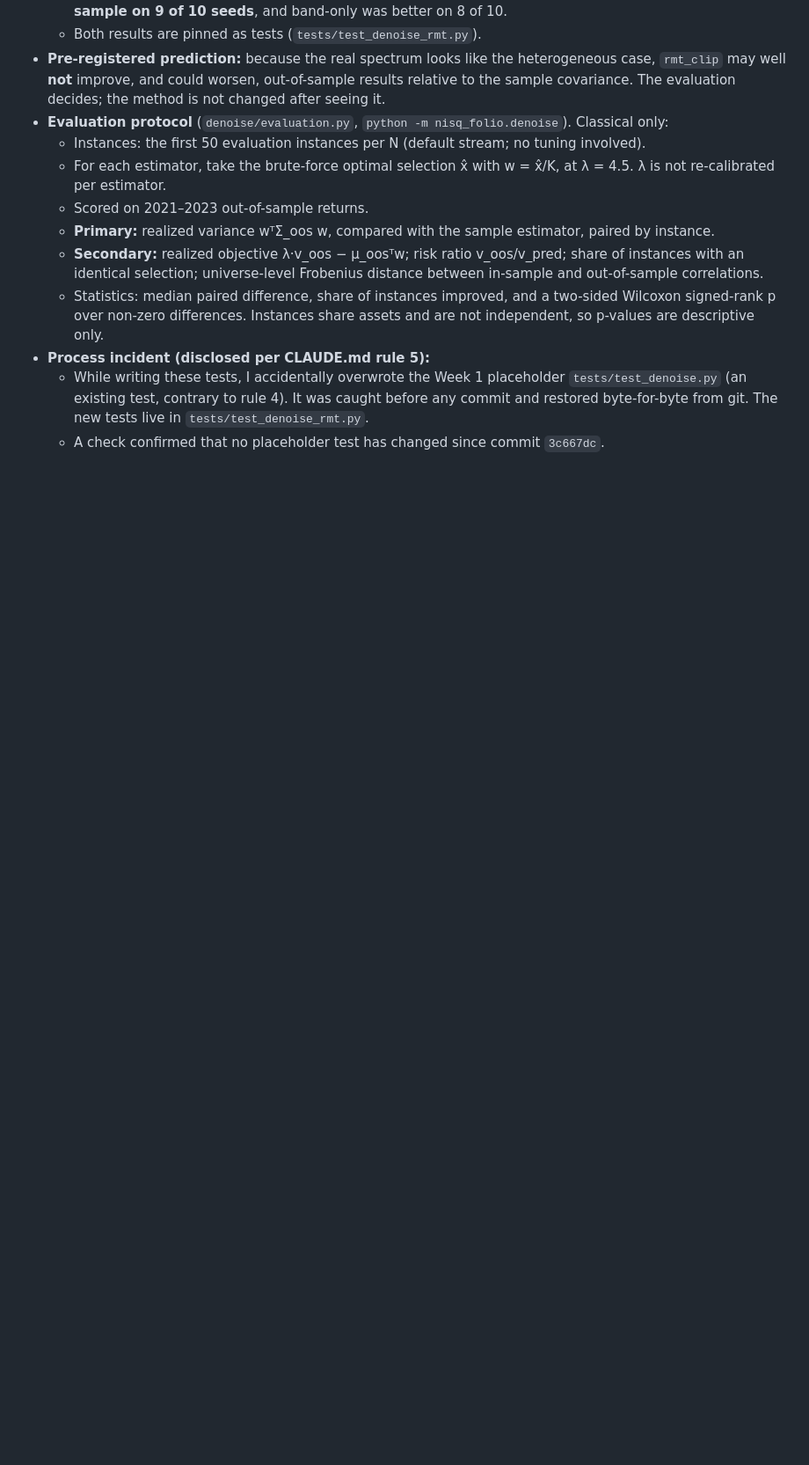
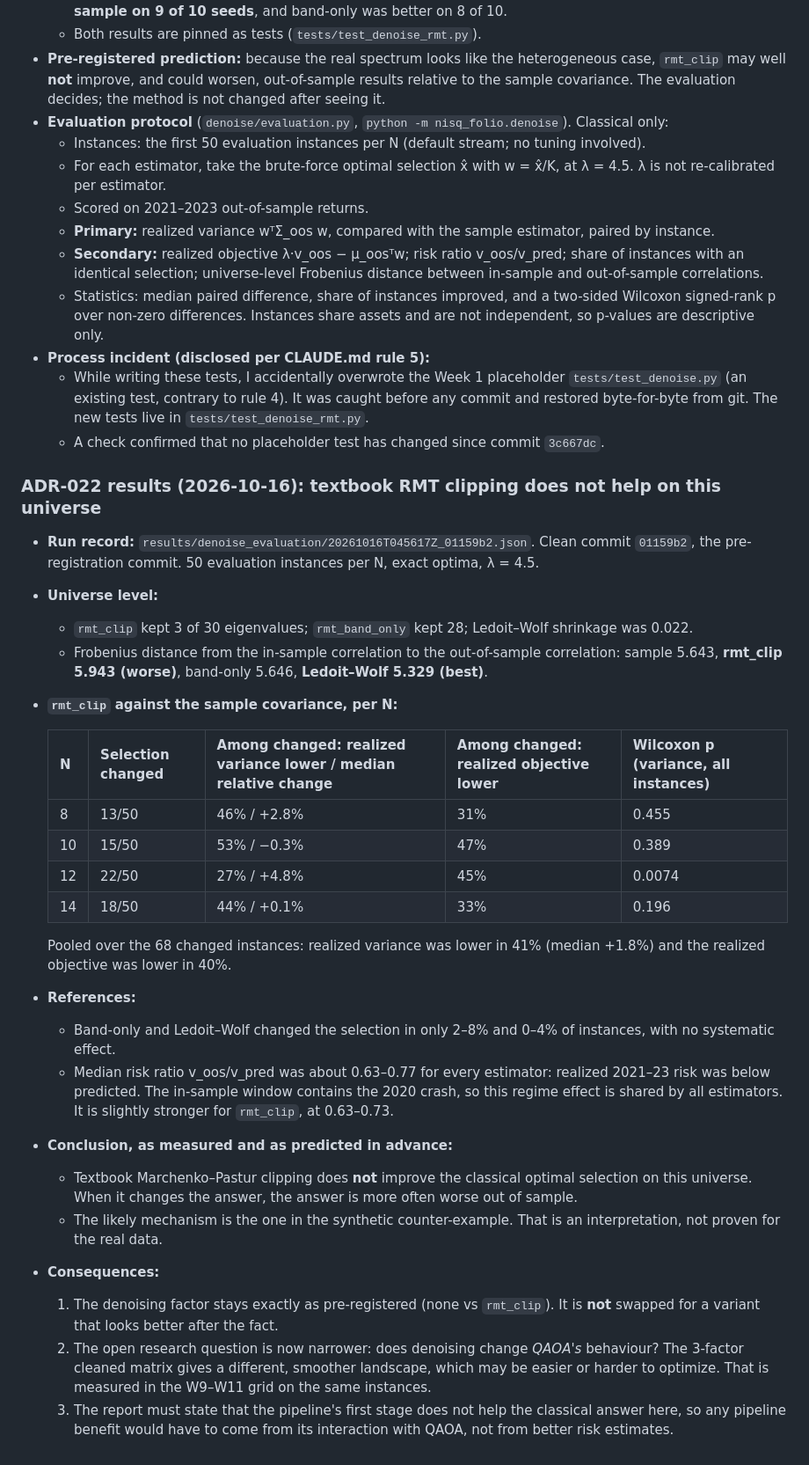
Before and after one commit to yuvi1469/nisq-folio, a Markdown page: DECISIONS.md, the part around the change. Shown at 88% size. GitHub-like rendering; blank space fills up the shorter version.

Commit message:
ADR-022 results: textbook RMT clipping does not help on this universe
rmt_clip changed the optimal selection in 26-44% of evaluation instances;
when it did, out-of-sample variance and objective were worse ~60% of the
time, as predicted. Factor levels are kept as pre-registered.

Co-Authored-By: Claude Opus 5.5 <noreply@anthropic.com>

```diff
--- a/DECISIONS.md
+++ b/DECISIONS.md
@@ -710,3 +710,43 @@ and pins uv `0.12.17` to match local development. Upgrades happen deliberately,
     `tests/test_denoise.py` (an existing test, contrary to rule 4). It was caught before any
     commit and restored byte-for-byte from git. The new tests live in `tests/test_denoise_rmt.py`.
   - A check confirmed that no placeholder test has changed since commit `3c667dc`.
+
+### ADR-022 results (2026-10-16): textbook RMT clipping does not help on this universe
+
+- **Run record:** `results/denoise_evaluation/20261016T045617Z_01159b2.json`. Clean commit `01159b2`,
+  the pre-registration commit. 50 evaluation instances per N, exact optima, λ = 4.5.
+- **Universe level:**
+  - `rmt_clip` kept 3 of 30 eigenvalues; `rmt_band_only` kept 28; Ledoit–Wolf shrinkage was 0.022.
+  - Frobenius distance from the in-sample correlation to the out-of-sample correlation:
+    sample 5.643, **rmt_clip 5.943 (worse)**, band-only 5.646, **Ledoit–Wolf 5.329 (best)**.
+- **`rmt_clip` against the sample covariance, per N:**
+
+  | N | Selection changed | Among changed: realized variance lower / median relative change | Among changed: realized objective lower | Wilcoxon p (variance, all instances) |
+  |---|---|---|---|---|
+  | 8 | 13/50 | 46% / +2.8% | 31% | 0.455 |
+  | 10 | 15/50 | 53% / −0.3% | 47% | 0.389 |
+  | 12 | 22/50 | 27% / +4.8% | 45% | 0.0074 |
+  | 14 | 18/50 | 44% / +0.1% | 33% | 0.196 |
+
+  Pooled over the 68 changed instances: realized variance was lower in 41% (median +1.8%) and the
+  realized objective was lower in 40%.
+- **References:**
+  - Band-only and Ledoit–Wolf changed the selection in only 2–8% and 0–4% of instances, with no
+    systematic effect.
+  - Median risk ratio v_oos/v_pred was about 0.63–0.77 for every estimator: realized 2021–23 risk
+    was below predicted. The in-sample window contains the 2020 crash, so this regime effect is
+    shared by all estimators. It is slightly stronger for `rmt_clip`, at 0.63–0.73.
+- **Conclusion, as measured and as predicted in advance:**
+  - Textbook Marchenko–Pastur clipping does **not** improve the classical optimal selection on
+    this universe. When it changes the answer, the answer is more often worse out of sample.
+  - The likely mechanism is the one in the synthetic counter-example. That is an interpretation,
+    not proven for the real data.
+- **Consequences:**
+  1. The denoising factor stays exactly as pre-registered (none vs `rmt_clip`). It is **not**
+     swapped for a variant that looks better after the fact.
+  2. The open research question is now narrower: does denoising change *QAOA's* behaviour? The
+     3-factor cleaned matrix gives a different, smoother landscape, which may be easier or harder
+     to optimize. That is measured in the W9–W11 grid on the same instances.
+  3. The report must state that the pipeline's first stage does not help the classical answer
+     here, so any pipeline benefit would have to come from its interaction with QAOA, not from
+     better risk estimates.
```
Also changed, not shown: PROJECT_PLAN.md (+1 -1 lines), README.md (+7 -3 lines).
